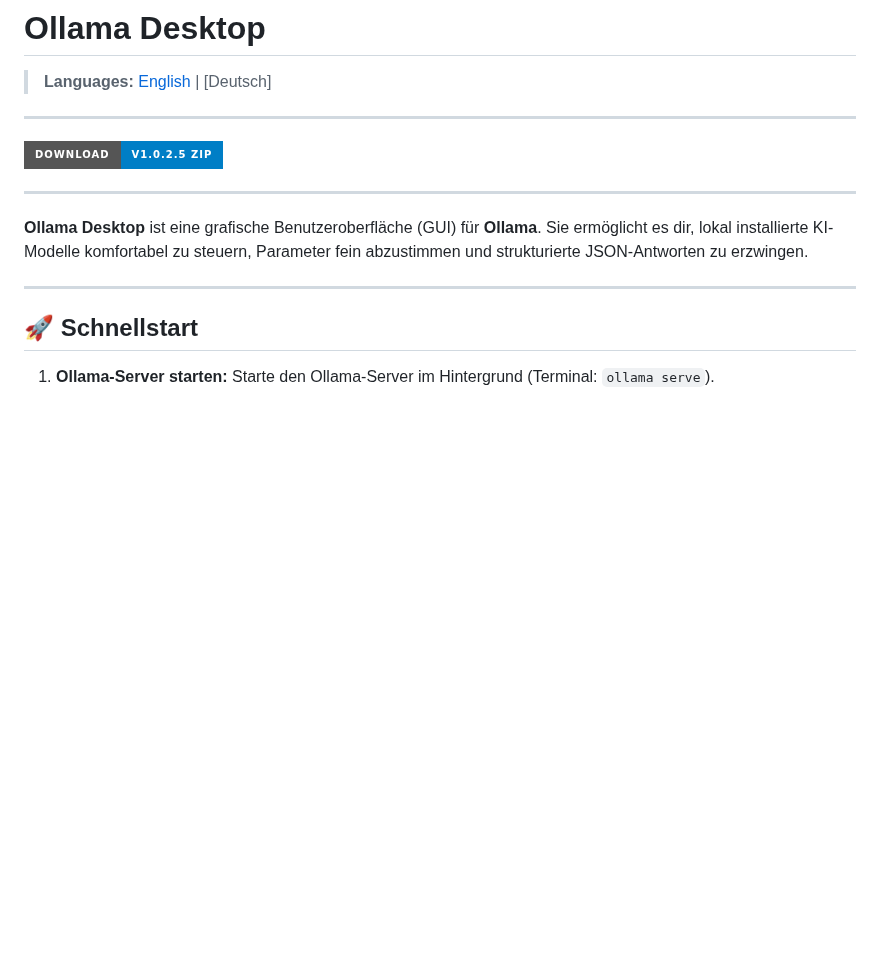
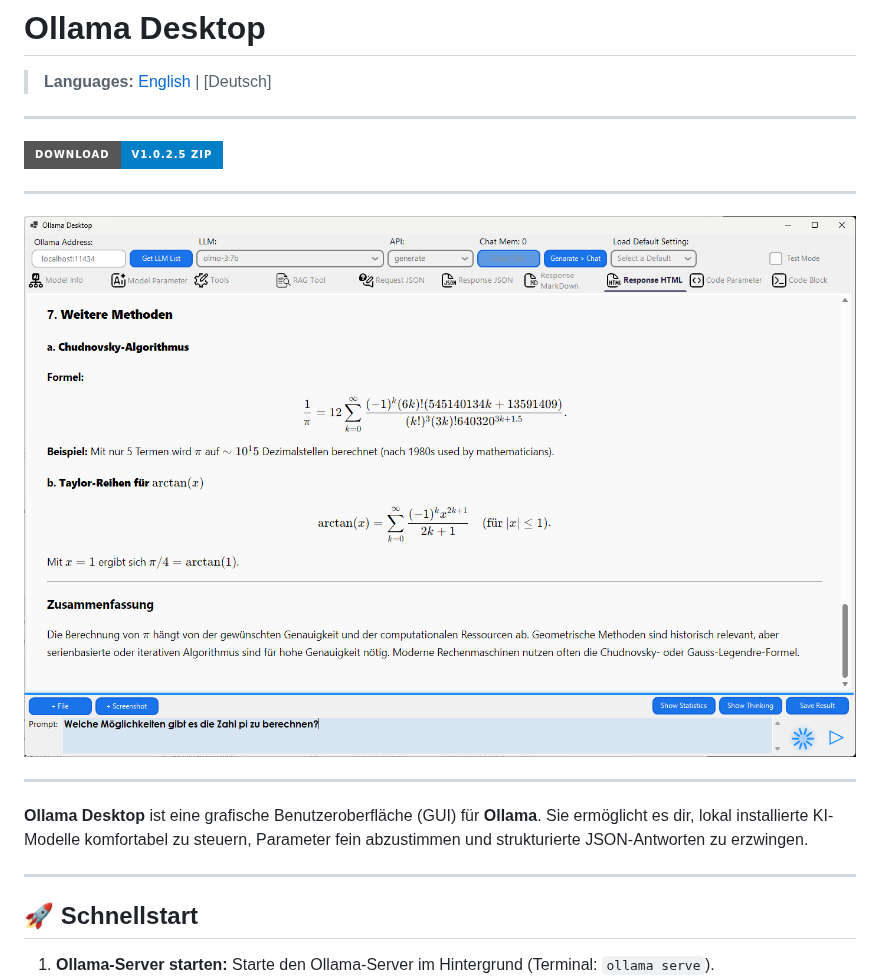
Before and after one commit to barni007-pro/ollama_desktop_client, a Markdown page: README.de.md, the part around the change. GitHub-like rendering; pictures changed too: Ollama_Desktop.png (added); badges without logos; blank space fills up the shorter version.

Commit message:
Image added to README

```diff
--- a/README.de.md
+++ b/README.de.md
@@ -5,6 +5,10 @@
 ---
 
 [![Download Portable ZIP](https://img.shields.io/badge/Download-v1.0.2.5_ZIP-blue?style=for-the-badge&logo=github)](Ollama_Desktop_1.0.2.5.zip)
+
+---
+
+![Ollama Desktop Screenshot](Ollama_Desktop.png)
 
 ---
 
```
Also changed, not shown: README.md (+4 -0 lines).
